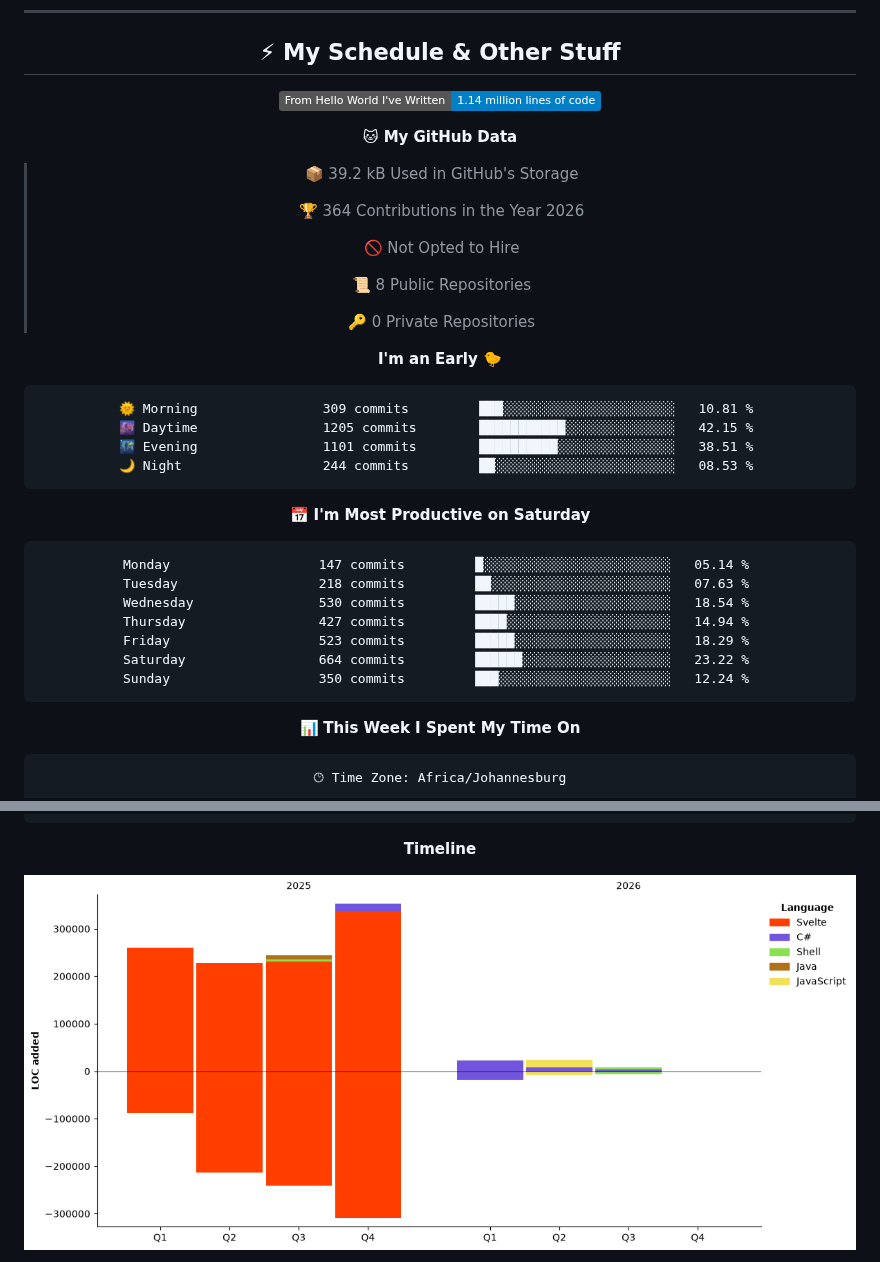
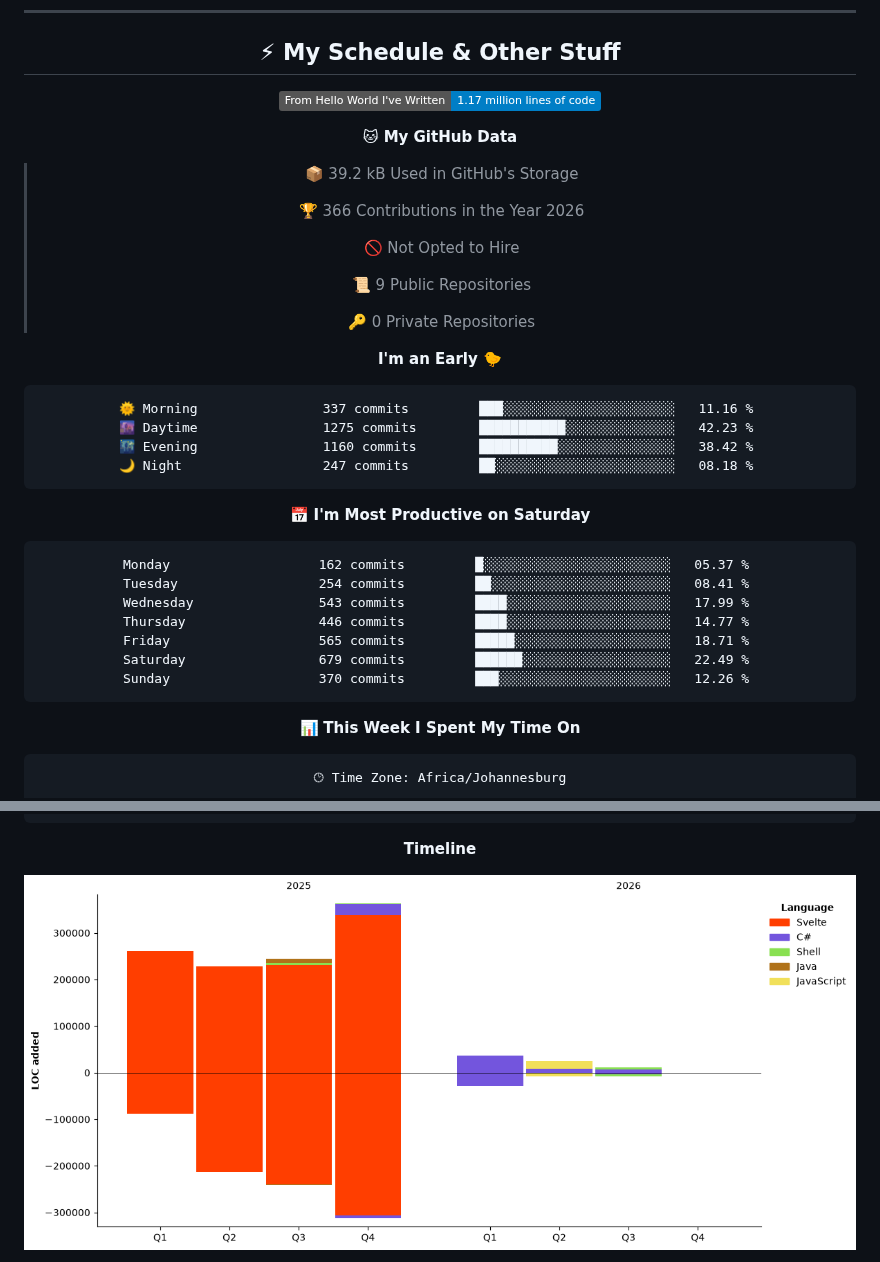
Before and after one commit to DoubledDoge/DoubledDoge, a Markdown page: README.md, 2 parts joined by grey strips. Drawn GitHub-style; pictures changed too: assets/bar_graph.png; badges without logos.

Commit message:
Update README with WakaTime stats

````diff
--- a/README.md
+++ b/README.md
@@ -150,38 +150,38 @@ favourite games:
 ## :zap: My Schedule & Other Stuff
 
 <!--START_SECTION:waka-->
-![Lines of code](https://img.shields.io/badge/From%20Hello%20World%20I%27ve%20Written-1.14%20million%20lines%20of%20code-blue?style=flat)
+![Lines of code](https://img.shields.io/badge/From%20Hello%20World%20I%27ve%20Written-1.17%20million%20lines%20of%20code-blue?style=flat)
 
 **🐱 My GitHub Data**
 
 > 📦 39.2 kB Used in GitHub's Storage
  >
-> 🏆 364 Contributions in the Year 2026
+> 🏆 366 Contributions in the Year 2026
  >
 > 🚫 Not Opted to Hire
  >
-> 📜 8 Public Repositories
+> 📜 9 Public Repositories
  >
 > 🔑 0 Private Repositories
  >
 **I'm an Early 🐤**
 
 ```text
-🌞 Morning                309 commits         ███░░░░░░░░░░░░░░░░░░░░░░   10.81 %
-🌆 Daytime                1205 commits        ███████████░░░░░░░░░░░░░░   42.15 %
-🌃 Evening                1101 commits        ██████████░░░░░░░░░░░░░░░   38.51 %
-🌙 Night                  244 commits         ██░░░░░░░░░░░░░░░░░░░░░░░   08.53 %
+🌞 Morning                337 commits         ███░░░░░░░░░░░░░░░░░░░░░░   11.16 %
+🌆 Daytime                1275 commits        ███████████░░░░░░░░░░░░░░   42.23 %
+🌃 Evening                1160 commits        ██████████░░░░░░░░░░░░░░░   38.42 %
+🌙 Night                  247 commits         ██░░░░░░░░░░░░░░░░░░░░░░░   08.18 %
 ```
 📅 **I'm Most Productive on Saturday**
 
 ```text
-Monday                   147 commits         █░░░░░░░░░░░░░░░░░░░░░░░░   05.14 %
-Tuesday                  218 commits         ██░░░░░░░░░░░░░░░░░░░░░░░   07.63 %
-Wednesday                530 commits         █████░░░░░░░░░░░░░░░░░░░░   18.54 %
-Thursday                 427 commits         ████░░░░░░░░░░░░░░░░░░░░░   14.94 %
-Friday                   523 commits         █████░░░░░░░░░░░░░░░░░░░░   18.29 %
-Saturday                 664 commits         ██████░░░░░░░░░░░░░░░░░░░   23.22 %
-Sunday                   350 commits         ███░░░░░░░░░░░░░░░░░░░░░░   12.24 %
+Monday                   162 commits         █░░░░░░░░░░░░░░░░░░░░░░░░   05.37 %
+Tuesday                  254 commits         ██░░░░░░░░░░░░░░░░░░░░░░░   08.41 %
+Wednesday                543 commits         ████░░░░░░░░░░░░░░░░░░░░░   17.99 %
+Thursday                 446 commits         ████░░░░░░░░░░░░░░░░░░░░░   14.77 %
+Friday                   565 commits         █████░░░░░░░░░░░░░░░░░░░░   18.71 %
+Saturday                 679 commits         ██████░░░░░░░░░░░░░░░░░░░   22.49 %
+Sunday                   370 commits         ███░░░░░░░░░░░░░░░░░░░░░░   12.26 %
 ```
 
 
````
Also changed, not shown: other parts of README.md (+1 -1 lines).
